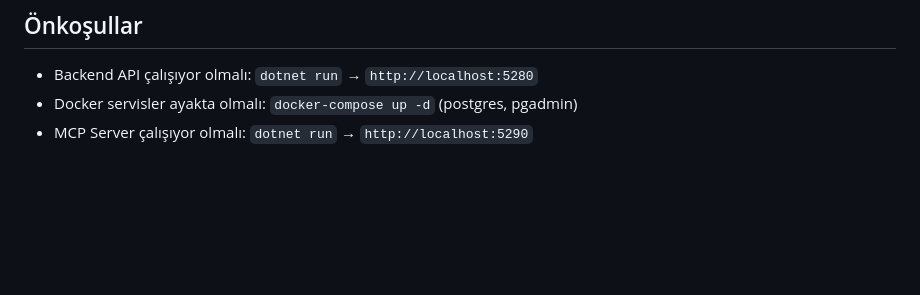
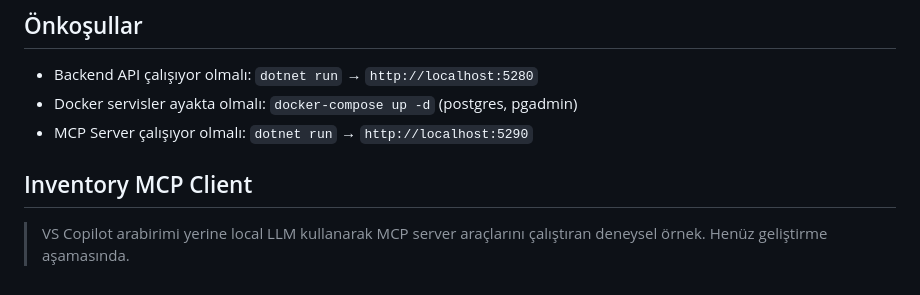
Before and after one commit to buraksenyurt/dot-net-conf-2026, a Markdown page: MCP/Overview.md, the part around the change. Rendered like a GitHub page; blank space fills up the shorter version.

```diff
--- a/MCP/Overview.md
+++ b/MCP/Overview.md
@@ -126,3 +126,7 @@ AI (sırasıyla tool çağrıları):
 - Backend API çalışıyor olmalı: `dotnet run` → `http://localhost:5280`
 - Docker servisler ayakta olmalı: `docker-compose up -d` (postgres, pgadmin)
 - MCP Server çalışıyor olmalı: `dotnet run` → `http://localhost:5290`
+
+## Inventory MCP Client
+
+> VS Copilot arabirimi yerine local LLM kullanarak MCP server araçlarını çalıştıran deneysel örnek. Henüz geliştirme aşamasında.
```
